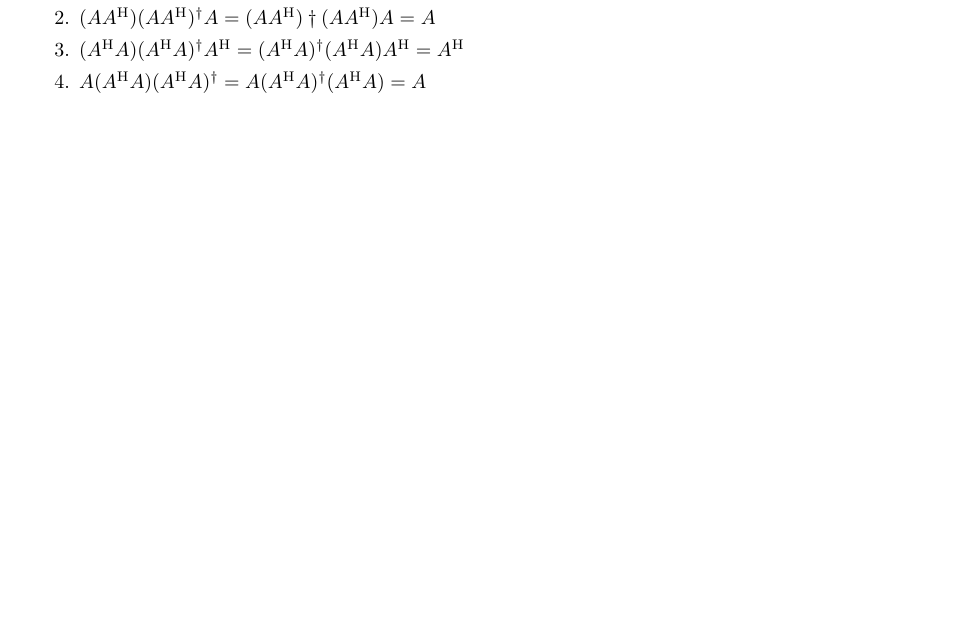
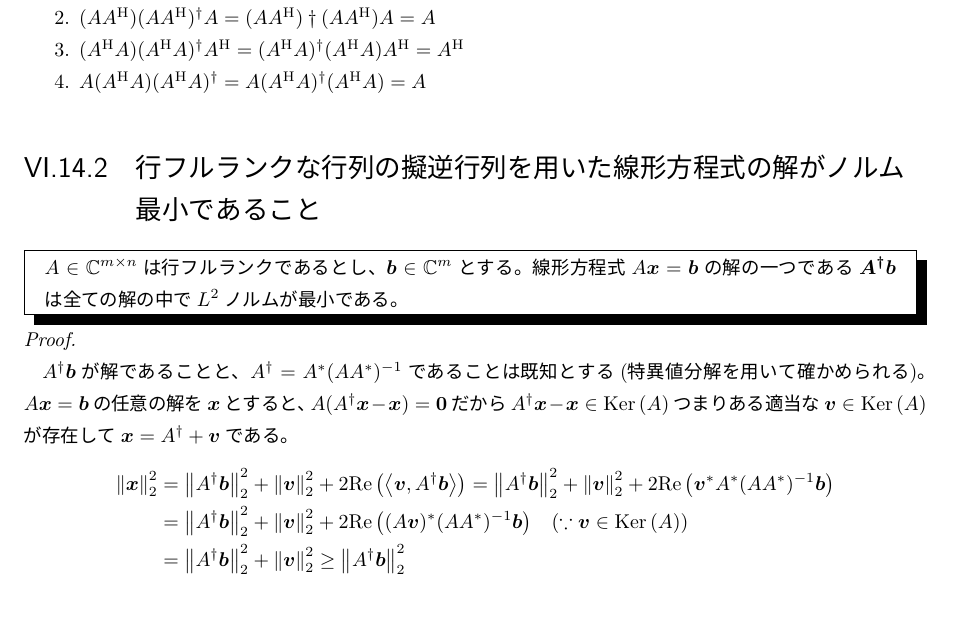
Before and after one commit to motchy869/Mathematics-Memorandum, a LaTeX book (数学備忘録.tex, which reads parts/linearAlgebra/linearAlgebra.tex): part of page 160 of 261 before the commit and part of page 160 of 262 after it, cut so that both start at the same text. The pictures show the PDF file 数学備忘録.pdf that the author committed with the source.

Commit message:
feat: add a theorem about pseudo-inverse matrix

```diff
--- a/parts/linearAlgebra/linearAlgebra.tex
+++ b/parts/linearAlgebra/linearAlgebra.tex
@@ -1685,6 +1685,21 @@
 				\item $(A^\mathrm{H}A)(A^\mathrm{H}A)^\dagger A^\mathrm{H} = (A^\mathrm{H}A)^\dagger(A^\mathrm{H}A)A^\mathrm{H} = A^\mathrm{H}$
 				\item $A(A^\mathrm{H}A)(A^\mathrm{H}A)^\dagger = A(A^\mathrm{H}A)^\dagger(A^\mathrm{H}A) = A$
 			\end{enumerate}
+		\section{行フルランクな行列の擬逆行列を用いた線形方程式の解がノルム最小であること}
+			\begin{shadebox}
+				$A\in\complexNumbers^{m\times n}$は行フルランクであるとし、$\bm{b}\in\complexNumbers^m$とする。
+				線形方程式$A\bm{x} = \bm{b}$の解の一つである$\bm{A^\dagger}\bm{b}$は全ての解の中で$L^2$ノルムが最小である。
+			\end{shadebox}
+			\begin{proof}
+				\quad\par
+				$A^\dagger\bm{b}$が解であることと、$A^\dagger = A^*(AA^*)^{-1}$であることは既知とする(特異値分解を用いて確かめられる)。
+				$A\bm{x} = \bm{b}$の任意の解を$\bm{x}$とすると、$A(A^\dagger\bm{x} - \bm{x}) = \bm{0}$だから$A^\dagger\bm{x} - \bm{x} \in \Ker{A}$つまりある適当な$\bm{v}\in\Ker{A}$が存在して$\bm{x} = A^\dagger + \bm{v}$である。
+				\begin{align*}
+					\norm{\bm{x}}_2^2 &= \norm{A^\dagger\bm{b}}_2^2 + \norm{\bm{v}}_2^2 + 2\Re{\inprod{\bm{v}}{A^\dagger\bm{b}}} = \norm{A^\dagger\bm{b}}_2^2 + \norm{\bm{v}}_2^2 + 2\Re{\bm{v}^*A^*(AA^*)^{-1}\bm{b}} \\
+					&= \norm{A^\dagger\bm{b}}_2^2 + \norm{\bm{v}}_2^2 + 2\Re{(A\bm{v})^*(AA^*)^{-1}\bm{b}} \quad (\because \bm{v} \in \Ker{A}) \\
+					&= \norm{A^\dagger\bm{b}}_2^2 + \norm{\bm{v}}_2^2 \geq \norm{A^\dagger\bm{b}}_2^2
+				\end{align*}
+			\end{proof}
 	\chapter{ベクトルのノルム}
 		\section{諸定理}
 			\subsection{$\norm{\bm{x}}_{p+a} \leq \norm{\bm{x}}_p\;(\bm{x}\in\realNumbers^n,\;p\geq 1,\;a\geq 0)$}
```
Also changed, not shown: CHANGELOG.md, 数学備忘録.pdf.
